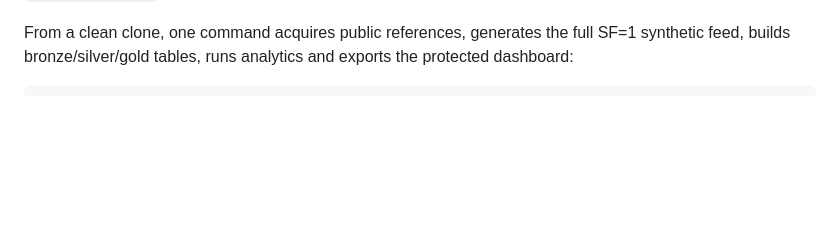
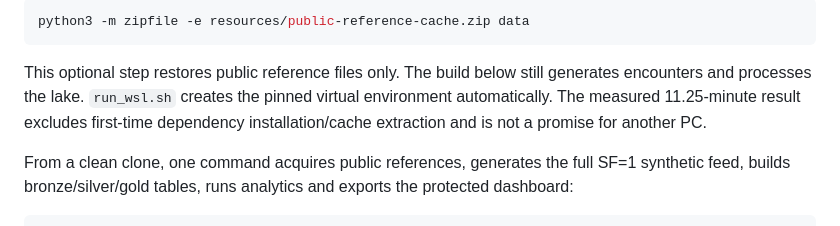
Before and after one commit to Shadman1003/episcope-bda, a Markdown page: README.md, the part around one of its changes. Drawn GitHub-style; blank space fills up the shorter version.

````diff
--- a/README.md
+++ b/README.md
@@ -22,3 +68,8 @@ Prerequisites: Python 3.12, OpenJDK 11 or 17, curl, internet access for the firs
+```bash
+python3 -m zipfile -e resources/public-reference-cache.zip data
+```
+
+This optional step restores public reference files only. The build below still generates encounters and processes the lake. `run_wsl.sh` creates the pinned virtual environment automatically. The measured 11.25-minute result excludes first-time dependency installation/cache extraction and is not a promise for another PC.
 
 From a clean clone, one command acquires public references, generates the full SF=1 synthetic feed, builds bronze/silver/gold tables, runs analytics and exports the protected dashboard:
 
````
Also changed, not shown: other parts of README.md (+47 -1 lines).
